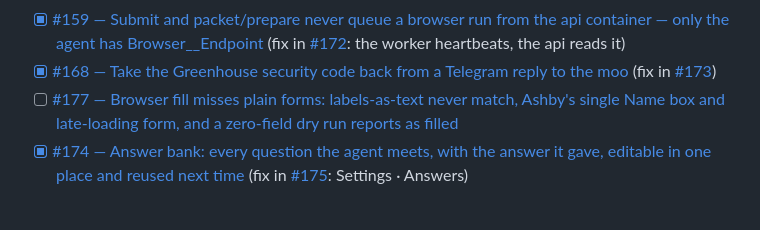
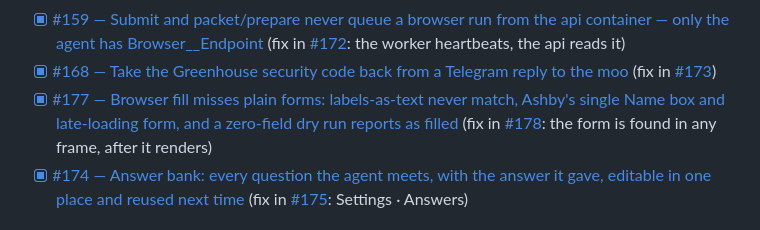
Before and after one commit to CryptoJones/OSApplyTrack, a Markdown page: BACKLOG.md, the part around the change. GitHub-like rendering.

Commit message:
docs(backlog): #177 ships in #178
Co-Authored-By: Claude Fable 5.1 <noreply@anthropic.com>
Claude-Session: https://claude.ai/code/session_011tNoxrCfmuUdj3GdsR6GfL

```diff
--- a/BACKLOG.md
+++ b/BACKLOG.md
@@ -61,7 +61,7 @@ review items and unsupported forms still need human attention.
 - [x] [#129 — Agent abandons a run when the form has a radio group or checkbox](https://github.com/CryptoJones/OSApplyTrack/issues/129) (fix in [#128](https://github.com/CryptoJones/OSApplyTrack/pull/128))
 - [x] [#159 — Submit and packet/prepare never queue a browser run from the api container — only the agent has Browser__Endpoint](https://github.com/CryptoJones/OSApplyTrack/issues/159) (fix in [#172](https://github.com/CryptoJones/OSApplyTrack/pull/172): the worker heartbeats, the api reads it)
 - [x] [#168 — Take the Greenhouse security code back from a Telegram reply to the moo](https://github.com/CryptoJones/OSApplyTrack/issues/168) (fix in [#173](https://github.com/CryptoJones/OSApplyTrack/pull/173))
-- [ ] [#177 — Browser fill misses plain forms: labels-as-text never match, Ashby's single Name box and late-loading form, and a zero-field dry run reports as filled](https://github.com/CryptoJones/OSApplyTrack/issues/177)
+- [x] [#177 — Browser fill misses plain forms: labels-as-text never match, Ashby's single Name box and late-loading form, and a zero-field dry run reports as filled](https://github.com/CryptoJones/OSApplyTrack/issues/177) (fix in [#178](https://github.com/CryptoJones/OSApplyTrack/pull/178): the form is found in any frame, after it renders)
 - [x] [#174 — Answer bank: every question the agent meets, with the answer it gave, editable in one place and reused next time](https://github.com/CryptoJones/OSApplyTrack/issues/174) (fix in [#175](https://github.com/CryptoJones/OSApplyTrack/pull/175): Settings · Answers)
 
 ## Production audit — 2026-09-12, closed out 2026-09-13
```
